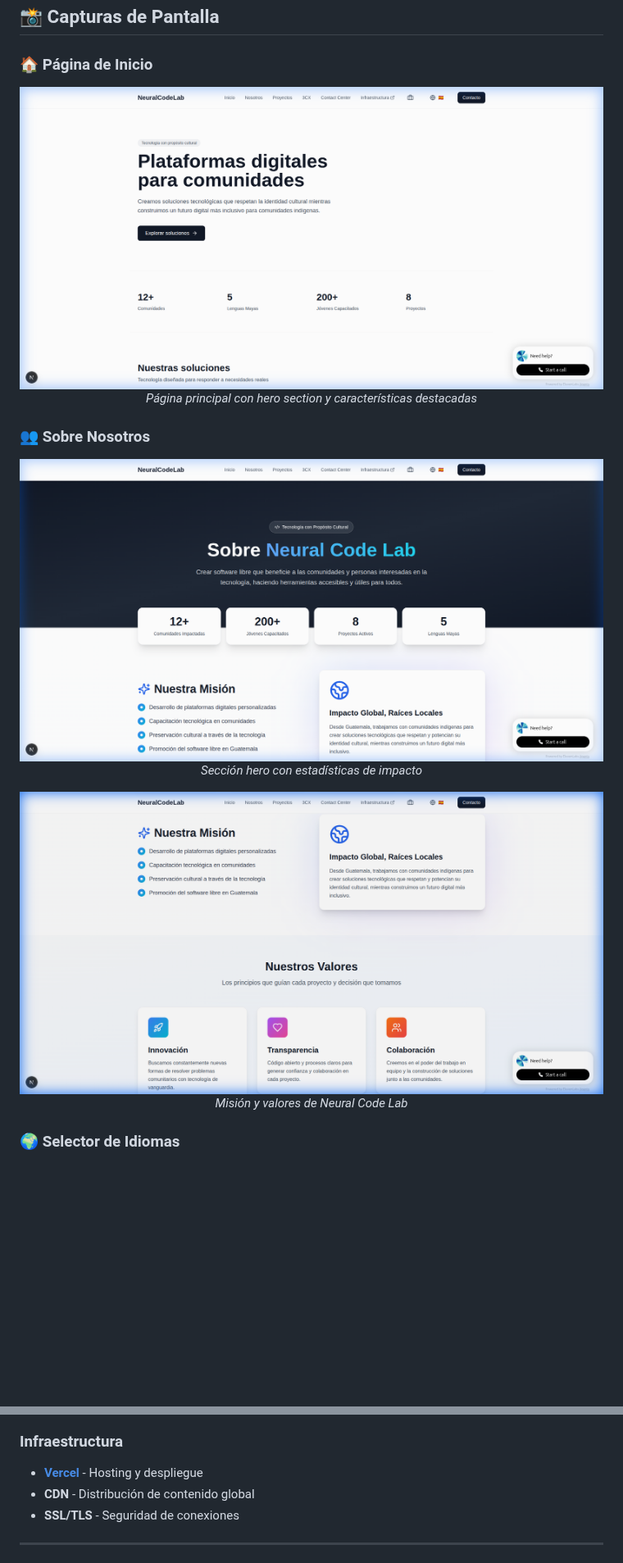
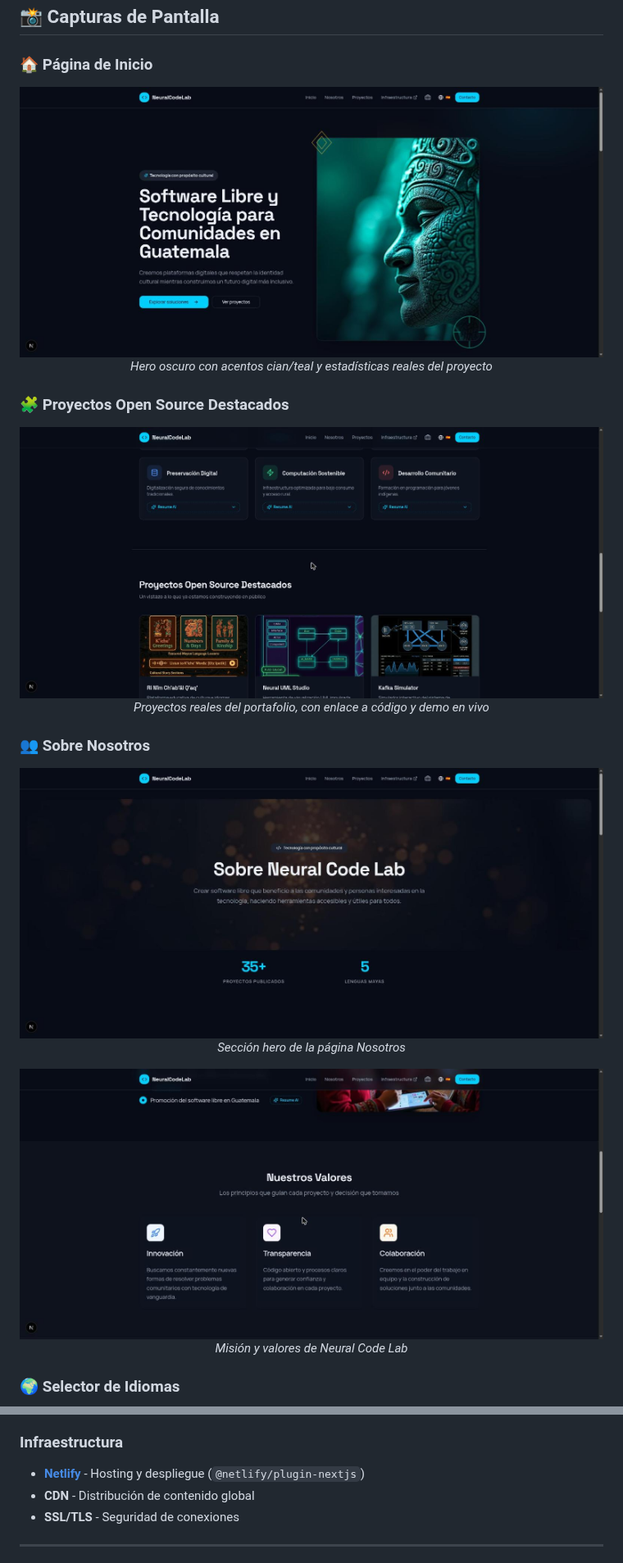
Before and after one commit to EduGuate/neuralcodelab, a Markdown page: README.md, 2 parts joined by grey strips. Shown at 82% size. Rendered like a GitHub page; pictures changed too: docs/screenshots/about-hero.png, docs/screenshots/about-values.png, docs/screenshots/featured-projects.png (added); blank space fills up the shorter version.

```diff
--- a/README.md
+++ b/README.md
@@ -84,13 +85,19 @@
 ### 🏠 Página de Inicio
 <div align="center">
   <img src="docs/screenshots/home-page.png" alt="Home Page" width="800"/>
-  <p><em>Página principal con hero section y características destacadas</em></p>
+  <p><em>Hero oscuro con acentos cian/teal y estadísticas reales del proyecto</em></p>
+</div>
+
+### 🧩 Proyectos Open Source Destacados
+<div align="center">
+  <img src="docs/screenshots/featured-projects.png" alt="Featured Open Source Projects" width="800"/>
+  <p><em>Proyectos reales del portafolio, con enlace a código y demo en vivo</em></p>
 </div>
 
 ### 👥 Sobre Nosotros
 <div align="center">
   <img src="docs/screenshots/about-hero.png" alt="About Hero Section" width="800"/>
-  <p><em>Sección hero con estadísticas de impacto</em></p>
+  <p><em>Sección hero de la página Nosotros</em></p>
 </div>
 
 <div align="center">
@@ -132,7 +133,7 @@
 - **[N8N](https://n8n.io/)** - Automatización de workflows
 
 ### Infraestructura
-- **[Vercel](https://vercel.com/)** - Hosting y despliegue
+- **[Netlify](https://www.netlify.com/)** - Hosting y despliegue (`@netlify/plugin-nextjs`)
 - **CDN** - Distribución de contenido global
 - **SSL/TLS** - Seguridad de conexiones
 
```
Also changed, not shown: other parts of README.md (+11 -15 lines), docs/screenshots/contact-center-demo.png (deleted), docs/screenshots/language-switcher.png, 12 other files.
